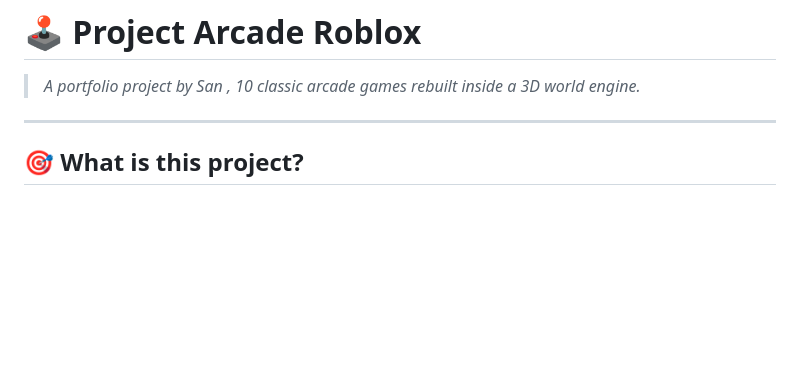
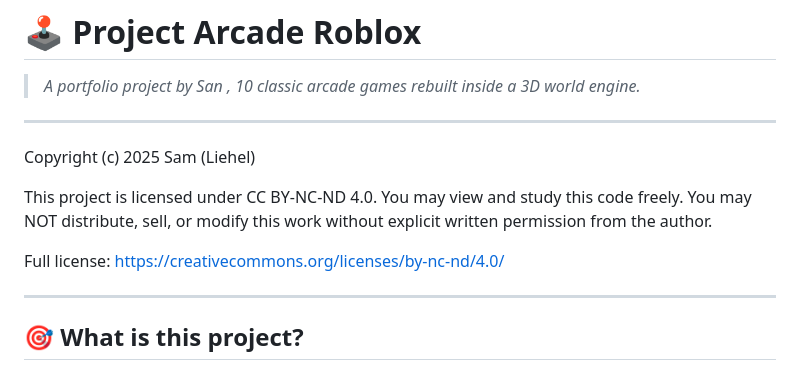
Before and after one commit to Liehel/Project-Arcade-Roblox, a Markdown page: README.md, the part around the change. GitHub-like rendering; blank space fills up the shorter version.

```diff
--- a/README.md
+++ b/README.md
@@ -3,7 +3,16 @@
 > *A portfolio project by San , 10 classic arcade games rebuilt inside a 3D world engine.*
 
 ---
+Copyright (c) 2025 Sam (Liehel)
 
+This project is licensed under CC BY-NC-ND 4.0.
+You may view and study this code freely.
+You may NOT distribute, sell, or modify this work
+without explicit written permission from the author.
+
+Full license: https://creativecommons.org/licenses/by-nc-nd/4.0/
+
+---
 ## 🎯 What is this project?
 
 **Project Arcade Roblox** is a game world built inside Roblox Studio where the player can find and play **10 different arcade games**, 7 of them are classic 2D games recreated inside a 3D engine, and the last 3 are original 3D games with multiplayer support.
```
